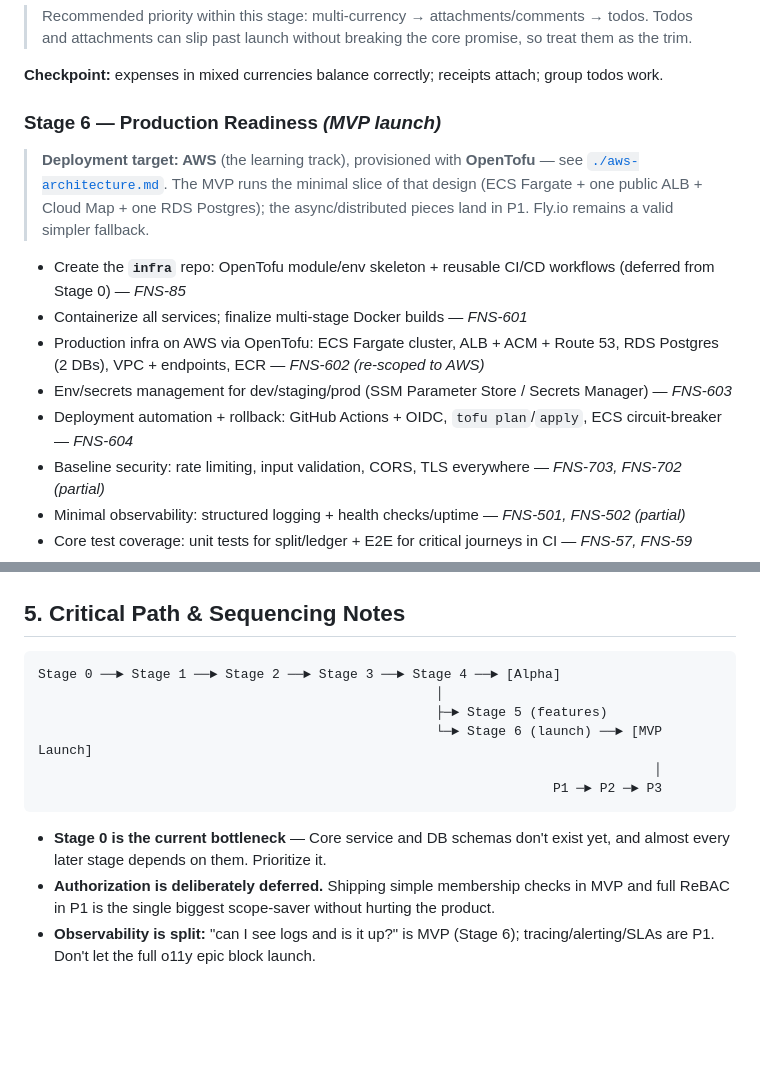
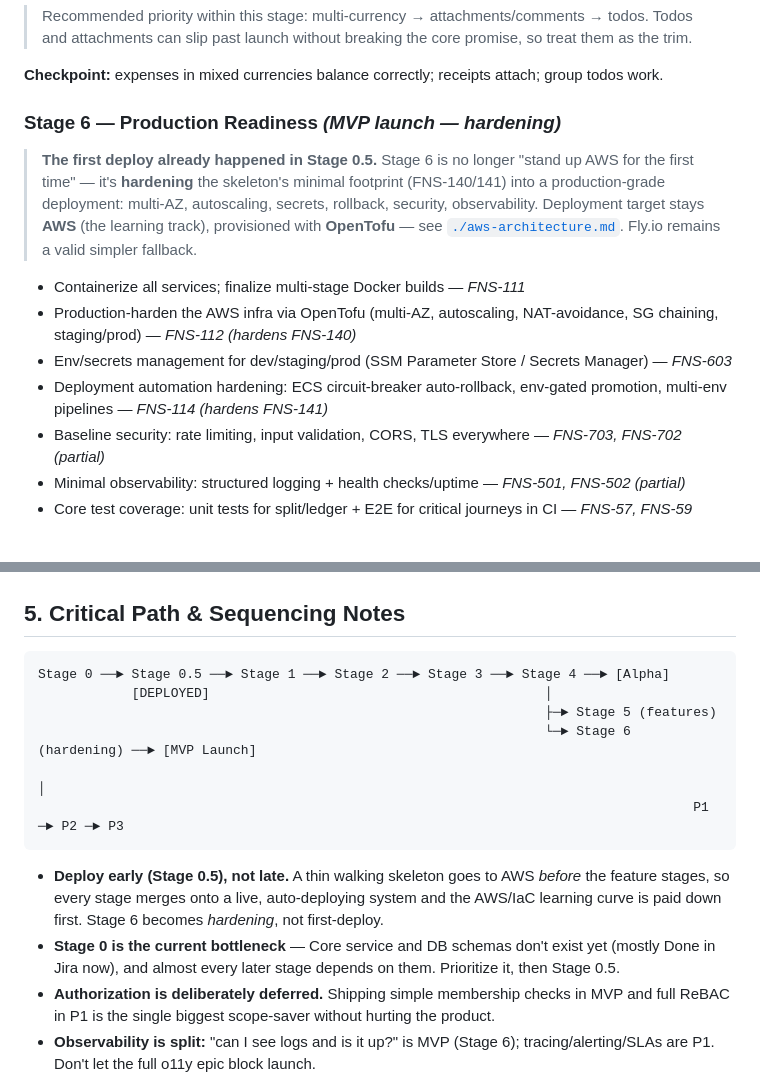
Before and after one commit to fair-n-square-co/docs, a Markdown page: docs/delivery-plan.md, 2 parts joined by grey strips. Drawn GitHub-style; blank space fills up the shorter version.

````diff
--- a/docs/delivery-plan.md
+++ b/docs/delivery-plan.md
@@ -175,17 +194,17 @@ The additionally-requested MVP features, layered onto the proven core.
 
 **Checkpoint:** expenses in mixed currencies balance correctly; receipts attach; group todos work.
 
-### Stage 6 — Production Readiness *(MVP launch)*
-> **Deployment target: AWS** (the learning track), provisioned with **OpenTofu** — see
-> [`./aws-architecture.md`](./aws-architecture.md). The MVP runs the minimal slice of that design
-> (ECS Fargate + one public ALB + Cloud Map + one RDS Postgres); the async/distributed pieces land in P1.
-> Fly.io remains a valid simpler fallback.
+### Stage 6 — Production Readiness *(MVP launch — hardening)*
+> **The first deploy already happened in Stage 0.5.** Stage 6 is no longer "stand up AWS for the
+> first time" — it's **hardening** the skeleton's minimal footprint (FNS-140/141) into a
+> production-grade deployment: multi-AZ, autoscaling, secrets, rollback, security, observability.
+> Deployment target stays **AWS** (the learning track), provisioned with **OpenTofu** — see
+> [`./aws-architecture.md`](./aws-architecture.md). Fly.io remains a valid simpler fallback.
 
-- Create the **`infra`** repo: OpenTofu module/env skeleton + reusable CI/CD workflows (deferred from Stage 0) — *FNS-85*
-- Containerize all services; finalize multi-stage Docker builds — *FNS-601*
-- Production infra on AWS via OpenTofu: ECS Fargate cluster, ALB + ACM + Route 53, RDS Postgres (2 DBs), VPC + endpoints, ECR — *FNS-602 (re-scoped to AWS)*
+- Containerize all services; finalize multi-stage Docker builds — *FNS-111*
+- Production-harden the AWS infra via OpenTofu (multi-AZ, autoscaling, NAT-avoidance, SG chaining, staging/prod) — *FNS-112 (hardens FNS-140)*
 - Env/secrets management for dev/staging/prod (SSM Parameter Store / Secrets Manager) — *FNS-603*
-- Deployment automation + rollback: GitHub Actions + OIDC, `tofu plan`/`apply`, ECS circuit-breaker — *FNS-604*
+- Deployment automation hardening: ECS circuit-breaker auto-rollback, env-gated promotion, multi-env pipelines — *FNS-114 (hardens FNS-141)*
 - Baseline security: rate limiting, input validation, CORS, TLS everywhere — *FNS-703, FNS-702 (partial)*
 - Minimal observability: structured logging + health checks/uptime — *FNS-501, FNS-502 (partial)*
 - Core test coverage: unit tests for split/ledger + E2E for critical journeys in CI — *FNS-57, FNS-59*
@@ -222,16 +241,19 @@ See [`./aws-architecture.md`](./aws-architecture.md) §5 and §8 for the full di
 ## 5. Critical Path & Sequencing Notes
 
 ```
-Stage 0 ──► Stage 1 ──► Stage 2 ──► Stage 3 ──► Stage 4 ──► [Alpha]
-                                                   │
-                                                   ├─► Stage 5 (features)
-                                                   └─► Stage 6 (launch) ──► [MVP Launch]
-                                                                               │
-                                                                  P1 ─► P2 ─► P3
+Stage 0 ──► Stage 0.5 ──► Stage 1 ──► Stage 2 ──► Stage 3 ──► Stage 4 ──► [Alpha]
+            [DEPLOYED]                                           │
+                                                                 ├─► Stage 5 (features)
+                                                                 └─► Stage 6 (hardening) ──► [MVP Launch]
+                                                                                                 │
+                                                                                    P1 ─► P2 ─► P3
 ```
 
-- **Stage 0 is the current bottleneck** — Core service and DB schemas don't exist yet, and almost
-  every later stage depends on them. Prioritize it.
+- **Deploy early (Stage 0.5), not late.** A thin walking skeleton goes to AWS *before* the feature
+  stages, so every stage merges onto a live, auto-deploying system and the AWS/IaC learning curve is
+  paid down first. Stage 6 becomes *hardening*, not first-deploy.
+- **Stage 0 is the current bottleneck** — Core service and DB schemas don't exist yet (mostly Done in
+  Jira now), and almost every later stage depends on them. Prioritize it, then Stage 0.5.
 - **Authorization is deliberately deferred.** Shipping simple membership checks in MVP and full
   ReBAC in P1 is the single biggest scope-saver without hurting the product.
 - **Observability is split:** "can I see logs and is it up?" is MVP (Stage 6); tracing/alerting/SLAs
````
Also changed, not shown: other parts of docs/delivery-plan.md (+28 -9 lines), docs/jira-mvp-mapping.md (+42 -27 lines).
